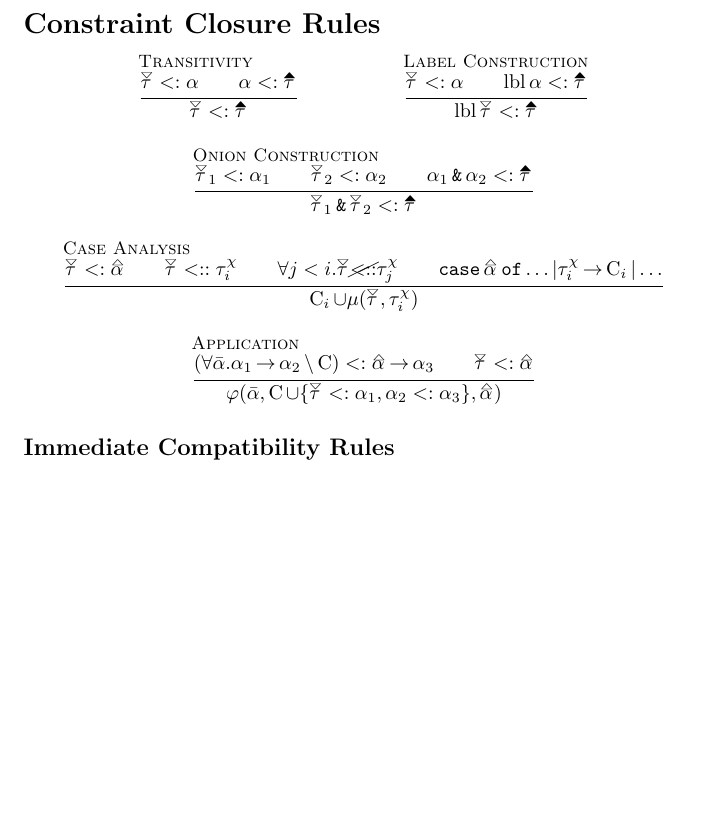
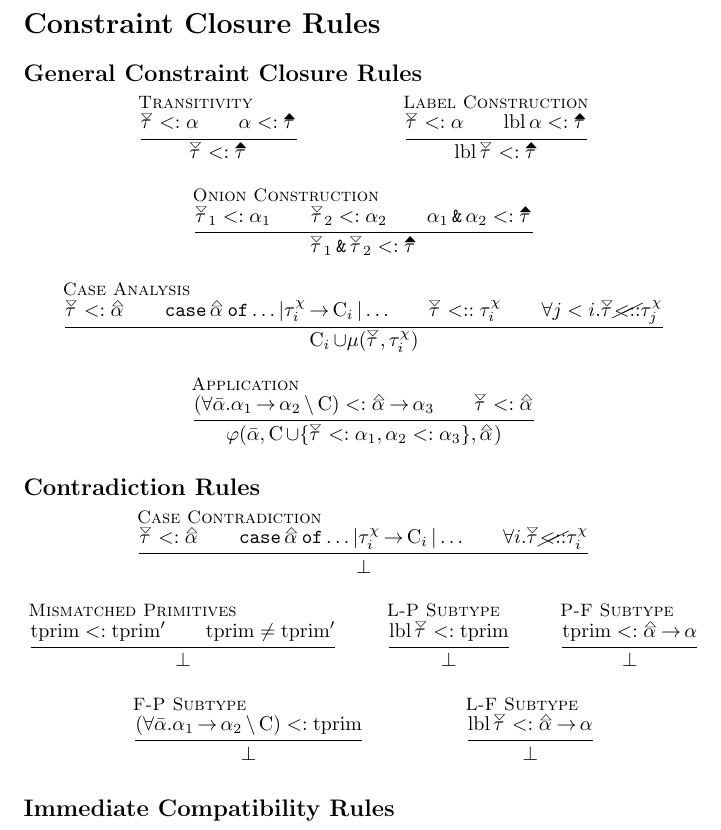
Before and after one commit to JHU-PL-Lab/big-bang, a LaTeX document (documentation/Type_System_Rules.tex): part of page 2 of 2, cut so that both start at the same text, the shorter picture padded with empty space. Compiled offline with pdfLaTeX.

Commit message:
Added contradiction closure rules.

```diff
--- a/documentation/Type_System_Rules.tex
+++ b/documentation/Type_System_Rules.tex
@@ -94,6 +94,8 @@
 
 \section*{Constraint Closure Rules}
 
+\subsection*{General Constraint Closure Rules}
+
 \begin{mathpar}
     \bbrule{Transitivity}{
         \tauDownOpen <: \alpha \\
@@ -119,9 +121,9 @@
 
     \bbrule{Case Analysis}{
         \tauDownOpen <: \alphaUp \\
+        \gtCase \alphaUp \gtOf \ldots \vert \tauChi_i \fto \C_i \vert \ldots \\
         \tauDownOpen <:: \tauChi_i \\
-        \forall j<i. \tauDownOpen \cancel{<::} \tauChi_j \\
-        \gtCase \alphaUp \gtOf \ldots \vert \tauChi_i \fto \C_i \vert \ldots
+        \forall j<i. \tauDownOpen \cancel{<::} \tauChi_j
     }{
         \C_i \cup \mu(\tauDownOpen, \tauChi_i)
     }
@@ -132,6 +134,38 @@
     }{
         \varphi(\alphaList, \C \cup \{\tauDownOpen <: \alpha_1, \alpha_2 <: \alpha_3\}, \alphaUp)
     }
+\end{mathpar}
+
+\subsection*{Contradiction Rules}
+
+\begin{mathpar}
+    \bbrule{Case Contradiction}{
+        \tauDownOpen <: \alphaUp \\
+        \gtCase \alphaUp \gtOf \ldots \vert \tauChi_i \fto \C_i \vert \ldots \\
+        \forall i. \tauDownOpen \cancel{<::} \tauChi_i
+    }{ \gtBottom }
+
+    \bbrule{Mismatched Primitives}{
+        \tprim <: \tprim' \\
+        \tprim \neq \tprim'
+    }{ \gtBottom }
+
+    \bbrule{L-P Subtype}{
+        \lbl \tauDownOpen <: \tprim
+    }{ \gtBottom }
+
+    \bbrule{P-F Subtype}{
+        \tprim <: \alphaUp \fto \alpha
+    }{ \gtBottom }
+
+    \bbrule{F-P Subtype}{
+        (\forall \alphaList. \alpha_1 \fto \alpha_2 \cSeparator \C) <: \tprim
+    }{ \gtBottom }
+
+    \bbrule{L-F Subtype}{
+        \lbl \tauDownOpen <: \alphaUp \fto \alpha
+    }{ \gtBottom }
+
 \end{mathpar}
 
 \subsection*{Immediate Compatibility Rules}
```
Also changed, not shown: documentation/Type_System_Rules.tex (2 more changed lines).
